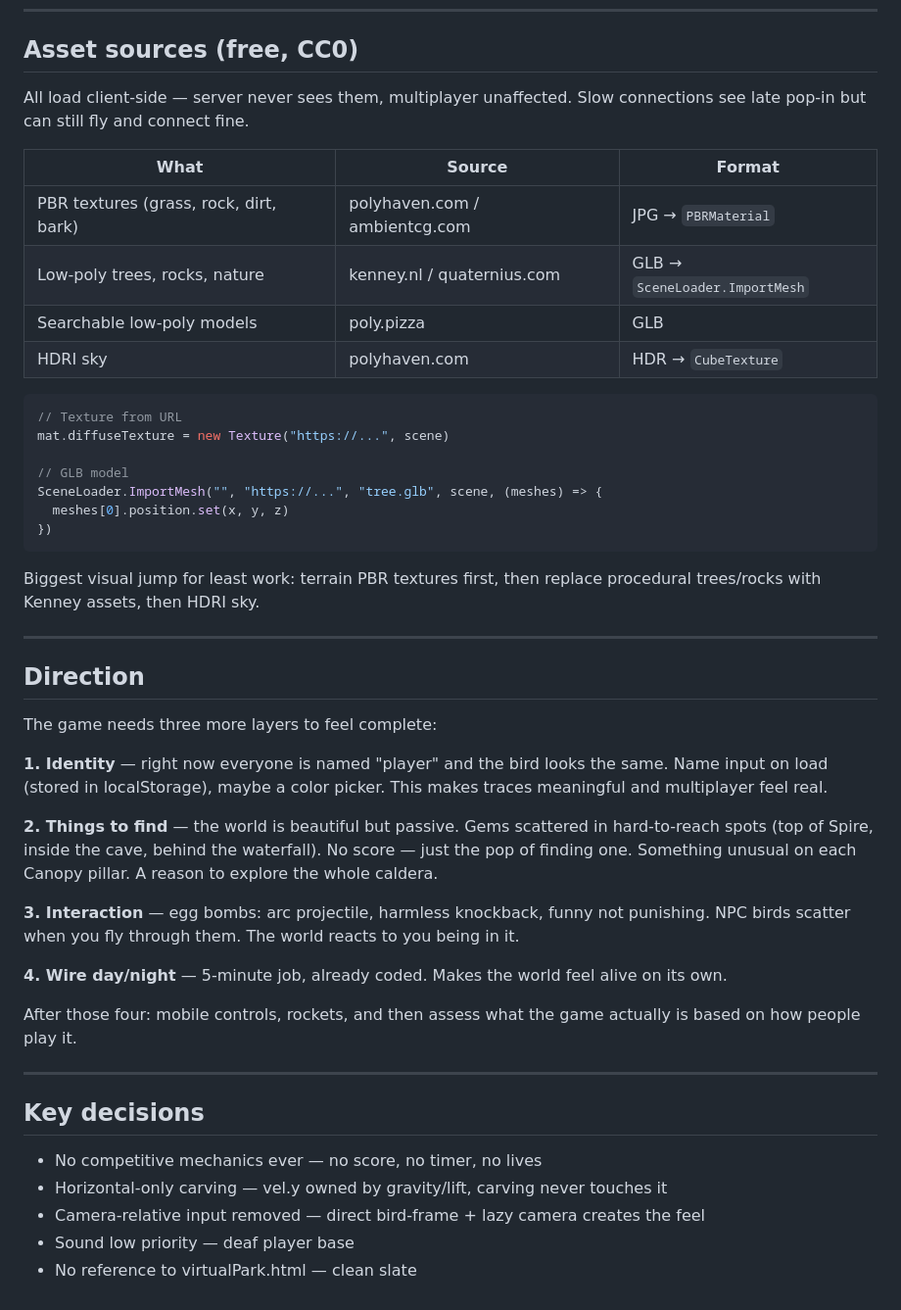
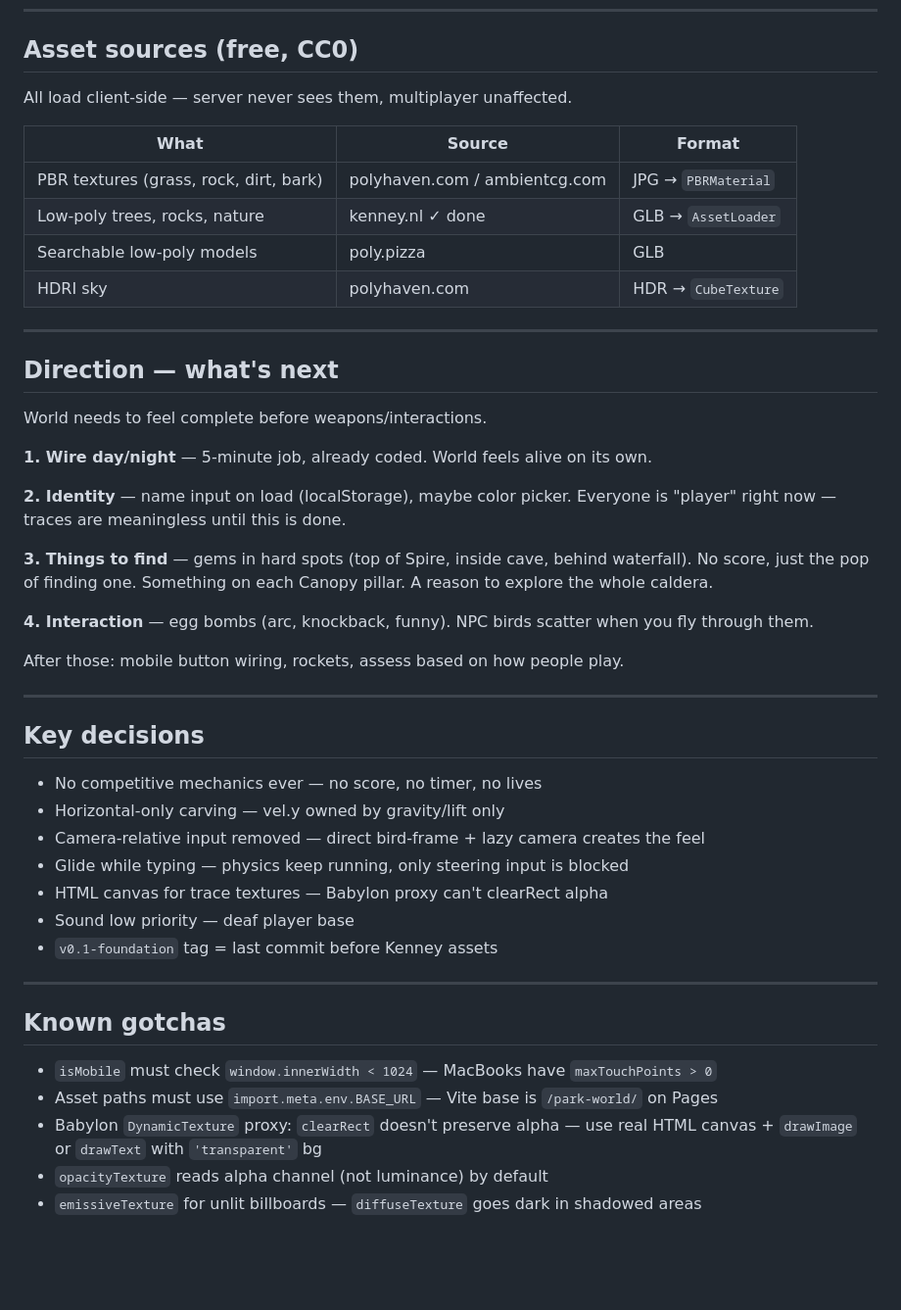
Before and after one commit to spac-null/park-world, a Markdown page: README.md, the part around one of its changes. Shown at 98% size. GitHub-like rendering; blank space fills up the shorter version.

Commit message:
docs: full session update — body inertia, Kenney assets, trace pipeline, gotchas

````diff
--- a/README.md
+++ b/README.md
@@ -103,49 +112,49 @@ sudo systemctl restart park-server   # on trident
 
 ## Asset sources (free, CC0)
 
-All load client-side — server never sees them, multiplayer unaffected. Slow connections see late pop-in but can still fly and connect fine.
+All load client-side — server never sees them, multiplayer unaffected.
 
 | What | Source | Format |
 |------|--------|--------|
 | PBR textures (grass, rock, dirt, bark) | polyhaven.com / ambientcg.com | JPG → `PBRMaterial` |
-| Low-poly trees, rocks, nature | kenney.nl / quaternius.com | GLB → `SceneLoader.ImportMesh` |
+| Low-poly trees, rocks, nature | kenney.nl ✓ done | GLB → `AssetLoader` |
 | Searchable low-poly models | poly.pizza | GLB |
 | HDRI sky | polyhaven.com | HDR → `CubeTexture` |
 
-```ts
-// Texture from URL
-mat.diffuseTexture = new Texture("https://...", scene)
-
-// GLB model
-SceneLoader.ImportMesh("", "https://...", "tree.glb", scene, (meshes) => {
-  meshes[0].position.set(x, y, z)
-})
-```
-
-Biggest visual jump for least work: terrain PBR textures first, then replace procedural trees/rocks with Kenney assets, then HDRI sky.
-
 ---
 
-## Direction
+## Direction — what's next
 
-The game needs three more layers to feel complete:
+World needs to feel complete before weapons/interactions.
 
-**1. Identity** — right now everyone is named "player" and the bird looks the same. Name input on load (stored in localStorage), maybe a color picker. This makes traces meaningful and multiplayer feel real.
+**1. Wire day/night** — 5-minute job, already coded. World feels alive on its own.
 
-**2. Things to find** — the world is beautiful but passive. Gems scattered in hard-to-reach spots (top of Spire, inside the cave, behind the waterfall). No score — just the pop of finding one. Something unusual on each Canopy pillar. A reason to explore the whole caldera.
+**2. Identity** — name input on load (localStorage), maybe color picker. Everyone is "player" right now — traces are meaningless until this is done.
 
-**3. Interaction** — egg bombs: arc projectile, harmless knockback, funny not punishing. NPC birds scatter when you fly through them. The world reacts to you being in it.
+**3. Things to find** — gems in hard spots (top of Spire, inside cave, behind waterfall). No score, just the pop of finding one. Something on each Canopy pillar. A reason to explore the whole caldera.
 
-**4. Wire day/night** — 5-minute job, already coded. Makes the world feel alive on its own.
+**4. Interaction** — egg bombs (arc, knockback, funny). NPC birds scatter when you fly through them.
 
-After those four: mobile controls, rockets, and then assess what the game actually is based on how people play it.
+After those: mobile button wiring, rockets, assess based on how people play.
 
 ---
 
 ## Key decisions
 
 - No competitive mechanics ever — no score, no timer, no lives
-- Horizontal-only carving — vel.y owned by gravity/lift, carving never touches it
+- Horizontal-only carving — vel.y owned by gravity/lift only
 - Camera-relative input removed — direct bird-frame + lazy camera creates the feel
+- Glide while typing — physics keep running, only steering input is blocked
+- HTML canvas for trace textures — Babylon proxy can't clearRect alpha
 - Sound low priority — deaf player base
-- No reference to virtualPark.html — clean slate
+- `v0.1-foundation` tag = last commit before Kenney assets
+
+---
+
+## Known gotchas
+
+- `isMobile` must check `window.innerWidth < 1024` — MacBooks have `maxTouchPoints > 0`
+- Asset paths must use `import.meta.env.BASE_URL` — Vite base is `/park-world/` on Pages
+- Babylon `DynamicTexture` proxy: `clearRect` doesn't preserve alpha — use real HTML canvas + `drawImage` or `drawText` with `'transparent'` bg
+- `opacityTexture` reads alpha channel (not luminance) by default
+- `emissiveTexture` for unlit billboards — `diffuseTexture` goes dark in shadowed areas
````
Also changed, not shown: other parts of README.md (+16 -7 lines).
